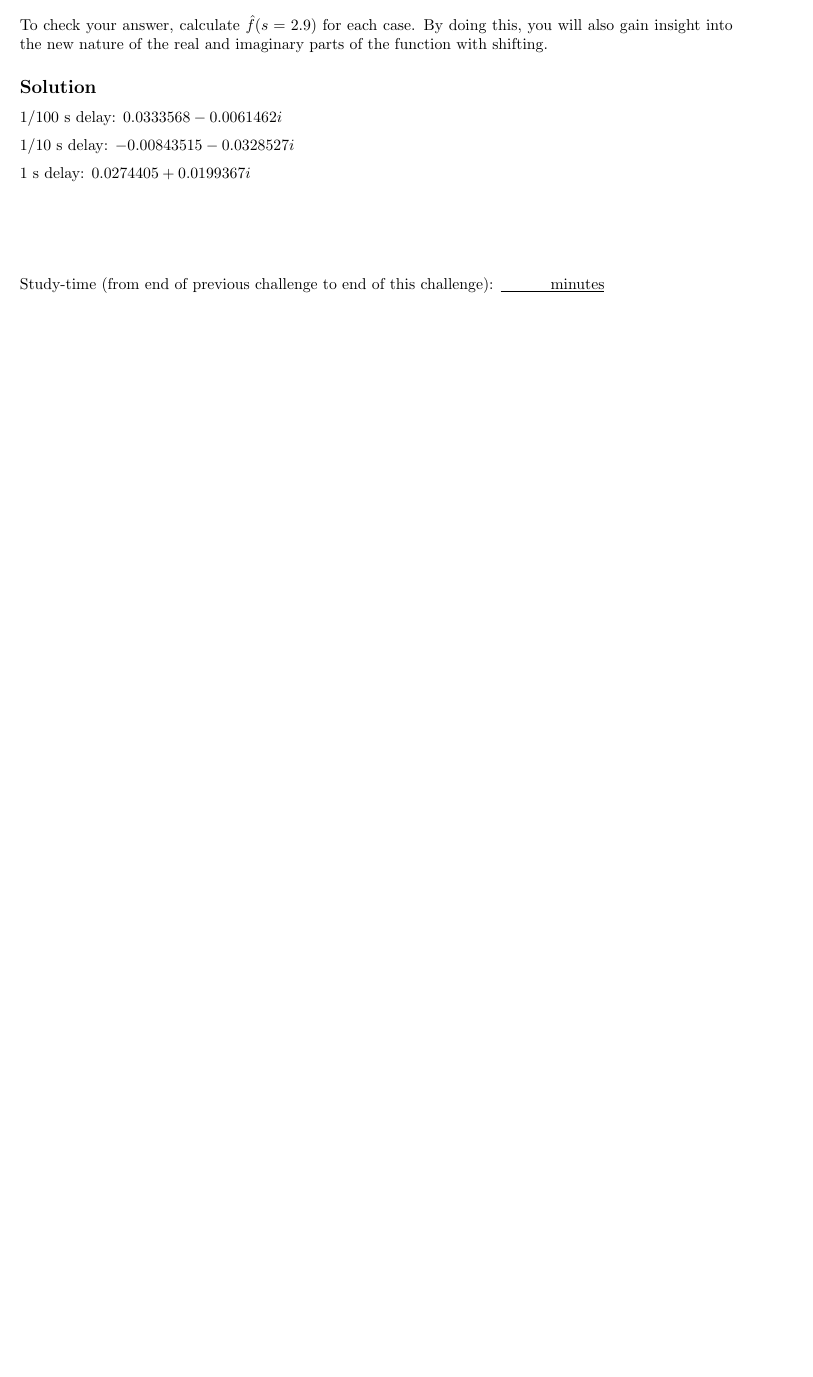
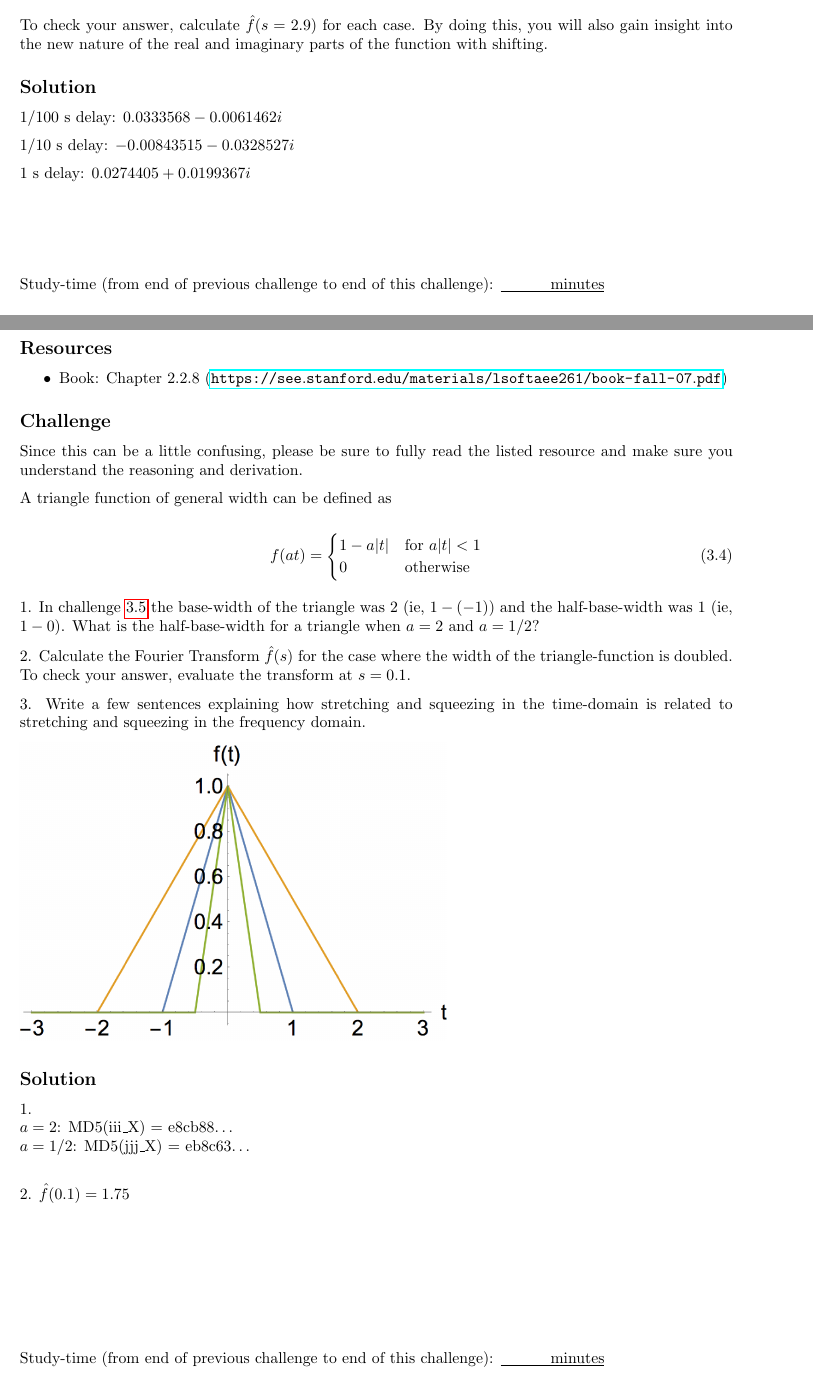
Before and after one commit to NanoScaleDesign/FourierAnalysis, a LaTeX book (fourier_analysis.tex, which reads fourier_transform.tex): part of page 57 of 61 before the commit and two parts of pages 57 and 58 of 61 after it, the two joined at a grey line, cut so that both start at the same text, the shorter picture padded with empty space. Compiled offline with pdfLaTeX.

Commit message:
Fix error in 2.15 (series calc of square-wave using trig form). Add stretched-triangle challenge and adjust timetable to include it by end of Nov.

```diff
--- a/fourier_transform.tex
+++ b/fourier_transform.tex
@@ -253,12 +254,49 @@ $1$ s delay: $0.0274405 + 0.0199367i$
 \timebox
 
 
-% Need to do an exmaple with fourier transform (square wave?) Is in in the PDF? https://www.youtube.com/watch?annotation_id=annotation_655167&feature=iv&src_vid=8JKb9UN6W4c&v=_HJH3MekMHY
 
-% Next: continue to figure out what the fourier transform is, and try to make a problem with it.
 
-% 2.2.4 pairs and duality?
-% 2.2.6: Linearity, shift, stretch
+%%%%%%%%%%%%%%%%%%%%%%%%%%%%%%%%%
+\newpage
+%%%%%%%%%%%%%%%%%%%%%%%%%%%%%%%%%
+\section{Fourier transform of a stretched triangle function}
+
+\subsection*{Resources}
+\begin{itemize}
+    \item Book: Chapter 2.2.8 (\url{https://see.stanford.edu/materials/lsoftaee261/book-fall-07.pdf})
+\end{itemize}
+
+\subsection*{Challenge}
+Since this can be a little confusing, please be sure to fully read the listed resource and make sure you understand the reasoning and derivation.
+
+A triangle function of general width can be defined as
+
+\begin{equation}
+    f(at)=
+    \begin{cases}
+        1 - a|t| & \text{for } a|t| < 1\\
+        0 & \text{otherwise}
+    \end{cases}
+\end{equation}
+
+1. In challenge \ref{sec:ft_triangle} the base-width of the triangle was $2$ (ie, $1-(-1)$) and the half-base-width was $1$ (ie, $1-0$). What is the half-base-width for a triangle when $a=2$ and $a=1/2$?
+
+2. Calculate the Fourier Transform $\hat{f}(s)$ for the case where the width of the triangle-function is doubled. To check your answer, evaluate the transform at $s=0.1$.
+
+3. Write a few sentences explaining how stretching and squeezing in the time-domain is related to stretching and squeezing in the frequency domain.
+
+\includegraphics[scale=0.75]{triangledouble.png}
+
+\subsection*{Solution}
+1.\\
+$a=2$: \hash{iii}{e8cb88}\\
+$a=1/2$: \hash{jjj}{eb8c63}\\
+
+2. $\hat{f}(0.1)=1.75$
+
+\timebox
+
+
 
 
 % Show that Sin(x)/x is 1 at x=0
```
Also changed, not shown: fourier_series.tex (+11 -3 lines), timetable.tex (+1 -1 lines), Images/triangledouble.png (added), fourier_analysis.pdf, fourier_transform.tex (1 more changed lines).
